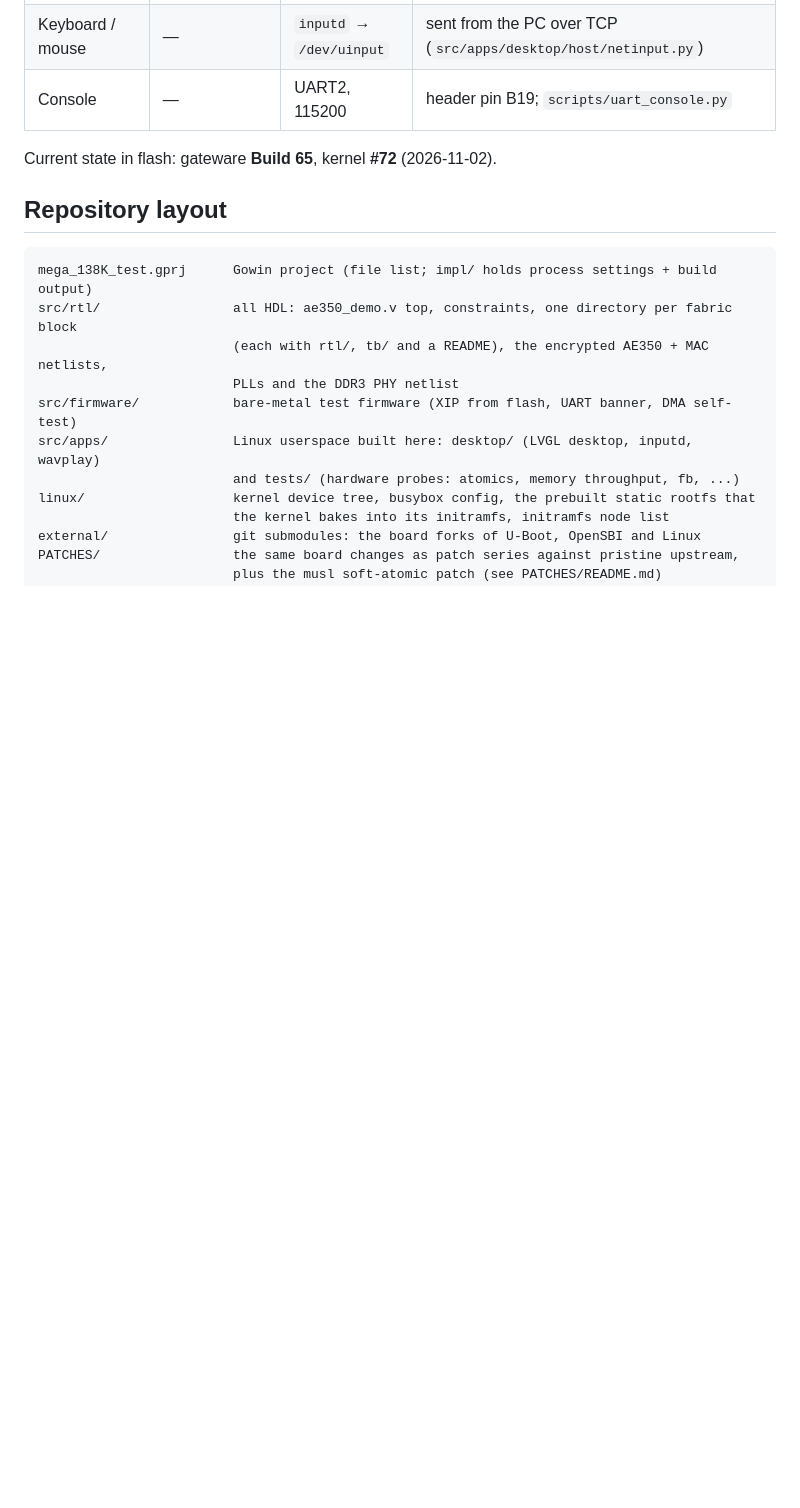
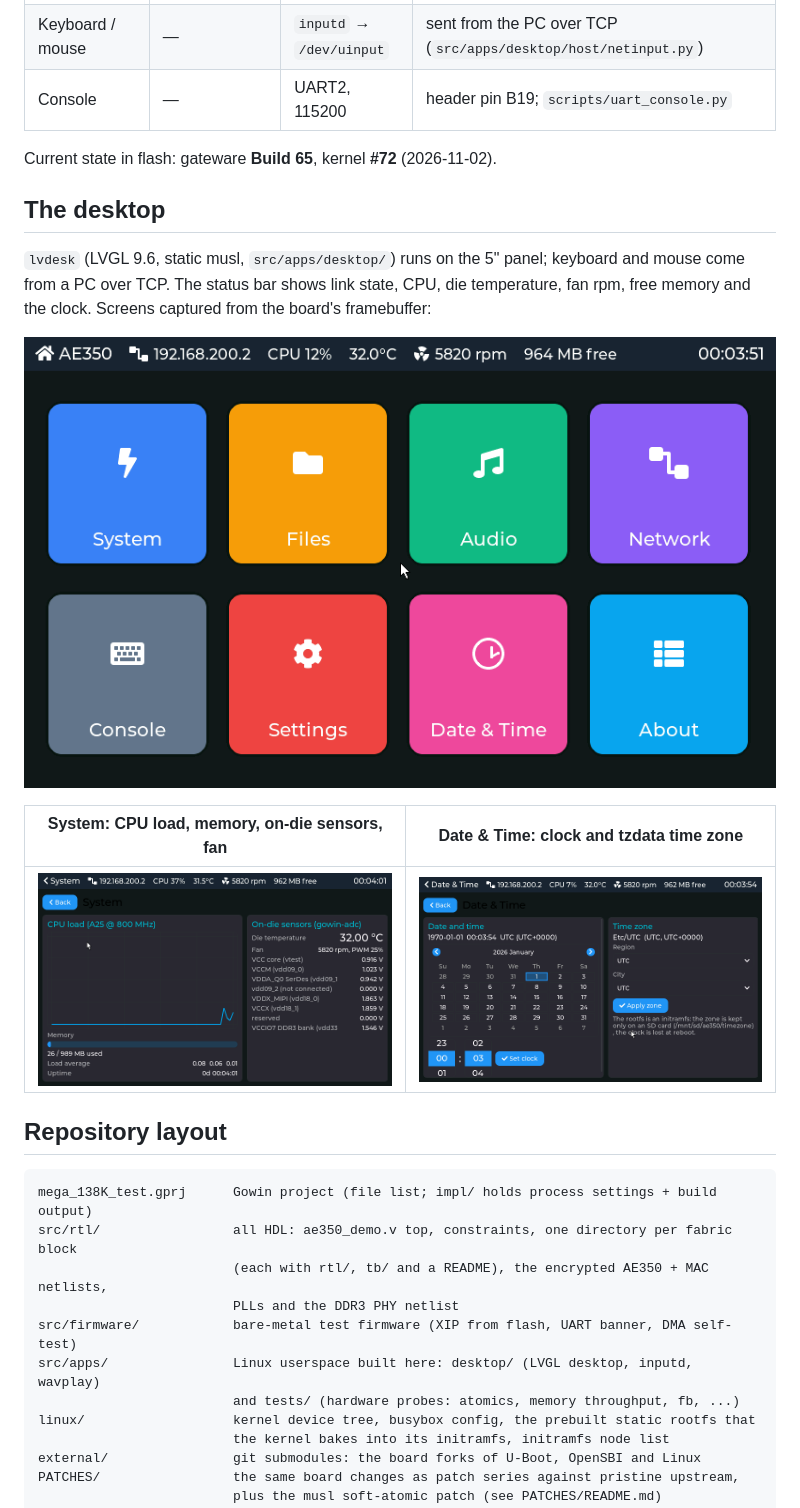
Before and after one commit to phoenix367/tang-mega-138K-Pro-demo, a Markdown page: README.md, the part around the change. Drawn GitHub-style; pictures changed too: doc/images/desktop-datetime.png (added), doc/images/desktop-home.png (added), doc/images/desktop-system.png (added); blank space fills up the shorter version.

Commit message:
README: desktop screenshots
Home screen plus the System and Date & Time panels, captured from the
board's framebuffer through the input bridge (doc/images/).

Co-Authored-By: Claude Fable 5.1 <noreply@anthropic.com>

```diff
--- a/README.md
+++ b/README.md
@@ -27,6 +27,18 @@ atomic read-modify-write with interrupt-disabled plain loads and stores. See
 | Console | — | UART2, 115200 | header pin B19; `scripts/uart_console.py` |
 
 Current state in flash: gateware **Build 65**, kernel **#72** (2026-11-02).
+
+## The desktop
+
+`lvdesk` (LVGL 9.6, static musl, `src/apps/desktop/`) runs on the 5" panel; keyboard and
+mouse come from a PC over TCP. The status bar shows link state, CPU, die temperature, fan
+rpm, free memory and the clock. Screens captured from the board's framebuffer:
+
+![Home screen: eight tiles for System, Files, Audio, Network, Console, Settings, Date & Time and About](doc/images/desktop-home.png)
+
+| System: CPU load, memory, on-die sensors, fan | Date & Time: clock and tzdata time zone |
+|---|---|
+| ![System panel](doc/images/desktop-system.png) | ![Date & Time panel](doc/images/desktop-datetime.png) |
 
 ## Repository layout
 
```
